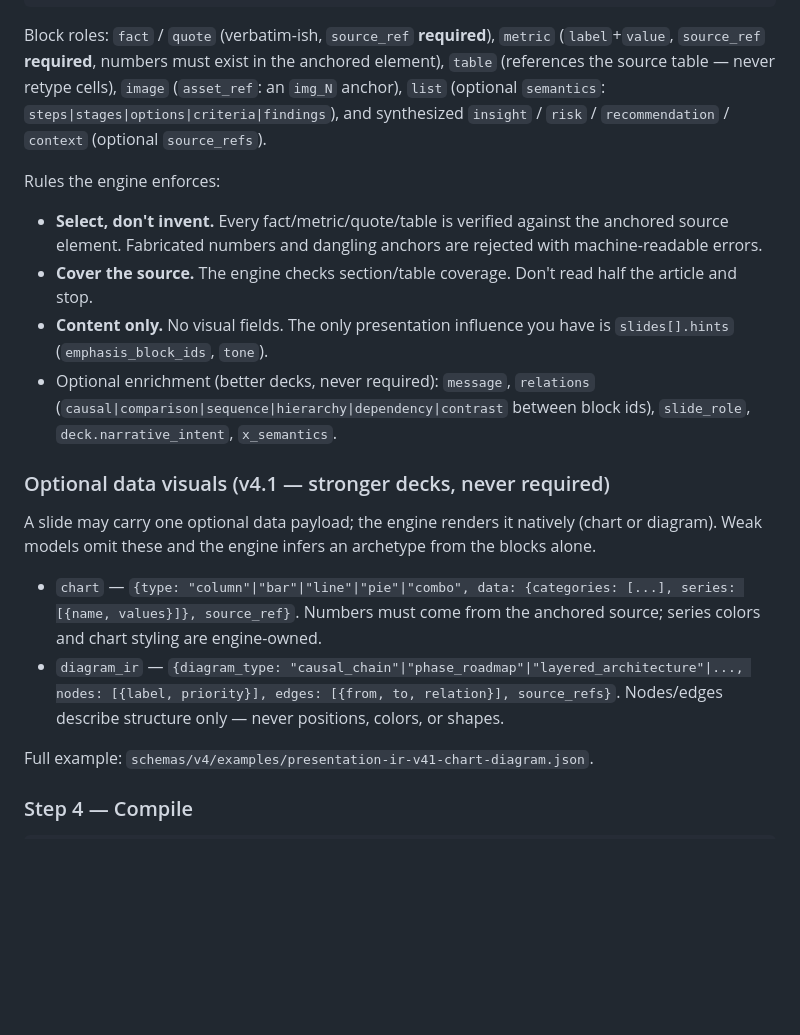
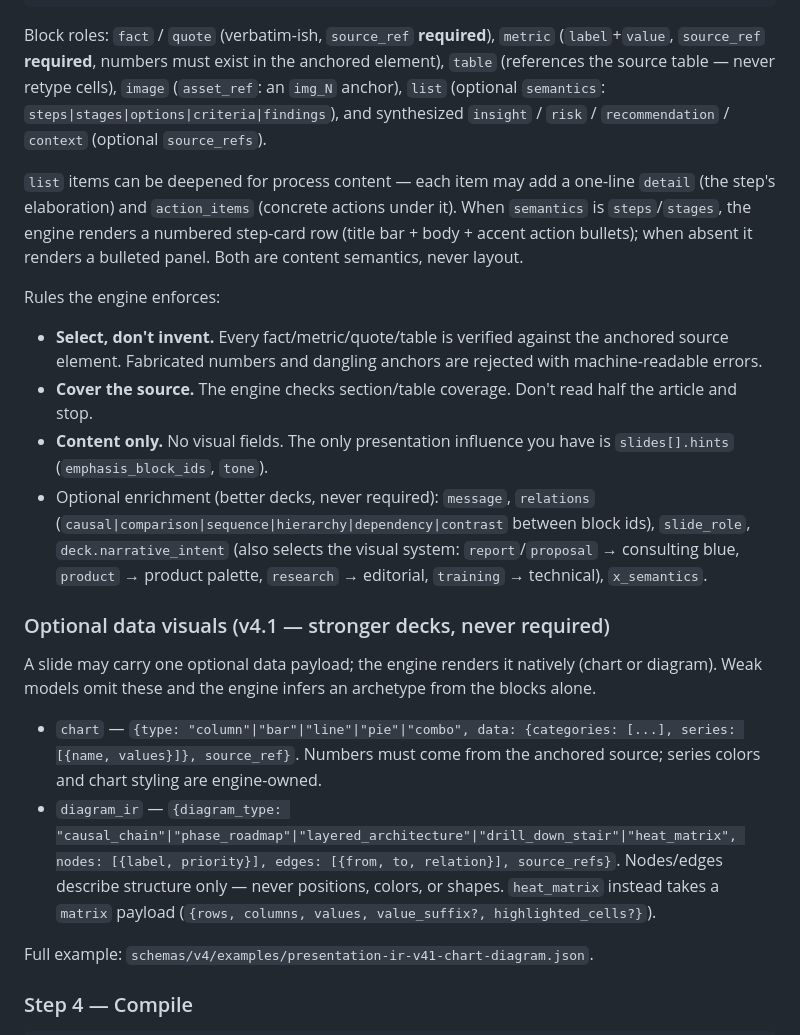
Before and after one commit to SkillMelody/PPT-Smith, a Markdown page: SKILL.md, the part around the change. Drawn GitHub-style; blank space fills up the shorter version.

Commit message:
docs(pptsmith-v4): document list detail/action_items, heat_matrix, narrative_intent styling
SKILL.md now covers the full v4.1 protocol so a model can produce the
deepened IR: list item detail/action_items (step cards), heat_matrix
matrix payload, and narrative_intent-driven visual-system selection.

```diff
--- a/SKILL.md
+++ b/SKILL.md
@@ -67,19 +67,21 @@ Minimal shape:
 
 Block roles: `fact` / `quote` (verbatim-ish, `source_ref` **required**), `metric` (`label`+`value`, `source_ref` **required**, numbers must exist in the anchored element), `table` (references the source table — never retype cells), `image` (`asset_ref`: an `img_N` anchor), `list` (optional `semantics`: `steps|stages|options|criteria|findings`), and synthesized `insight` / `risk` / `recommendation` / `context` (optional `source_refs`).
 
+`list` items can be deepened for process content — each item may add a one-line `detail` (the step's elaboration) and `action_items` (concrete actions under it). When `semantics` is `steps`/`stages`, the engine renders a numbered step-card row (title bar + body + accent action bullets); when absent it renders a bulleted panel. Both are content semantics, never layout.
+
 Rules the engine enforces:
 
 - **Select, don't invent.** Every fact/metric/quote/table is verified against the anchored source element. Fabricated numbers and dangling anchors are rejected with machine-readable errors.
 - **Cover the source.** The engine checks section/table coverage. Don't read half the article and stop.
 - **Content only.** No visual fields. The only presentation influence you have is `slides[].hints` (`emphasis_block_ids`, `tone`).
-- Optional enrichment (better decks, never required): `message`, `relations` (`causal|comparison|sequence|hierarchy|dependency|contrast` between block ids), `slide_role`, `deck.narrative_intent`, `x_semantics`.
+- Optional enrichment (better decks, never required): `message`, `relations` (`causal|comparison|sequence|hierarchy|dependency|contrast` between block ids), `slide_role`, `deck.narrative_intent` (also selects the visual system: `report`/`proposal` → consulting blue, `product` → product palette, `research` → editorial, `training` → technical), `x_semantics`.
 
 ### Optional data visuals (v4.1 — stronger decks, never required)
 
 A slide may carry one optional data payload; the engine renders it natively (chart or diagram). Weak models omit these and the engine infers an archetype from the blocks alone.
 
 - `chart` — `{type: "column"|"bar"|"line"|"pie"|"combo", data: {categories: [...], series: [{name, values}]}, source_ref}`. Numbers must come from the anchored source; series colors and chart styling are engine-owned.
-- `diagram_ir` — `{diagram_type: "causal_chain"|"phase_roadmap"|"layered_architecture"|..., nodes: [{label, priority}], edges: [{from, to, relation}], source_refs}`. Nodes/edges describe structure only — never positions, colors, or shapes.
+- `diagram_ir` — `{diagram_type: "causal_chain"|"phase_roadmap"|"layered_architecture"|"drill_down_stair"|"heat_matrix", nodes: [{label, priority}], edges: [{from, to, relation}], source_refs}`. Nodes/edges describe structure only — never positions, colors, or shapes. `heat_matrix` instead takes a `matrix` payload (`{rows, columns, values, value_suffix?, highlighted_cells?}`).
 
 Full example: `schemas/v4/examples/presentation-ir-v41-chart-diagram.json`.
 
```
